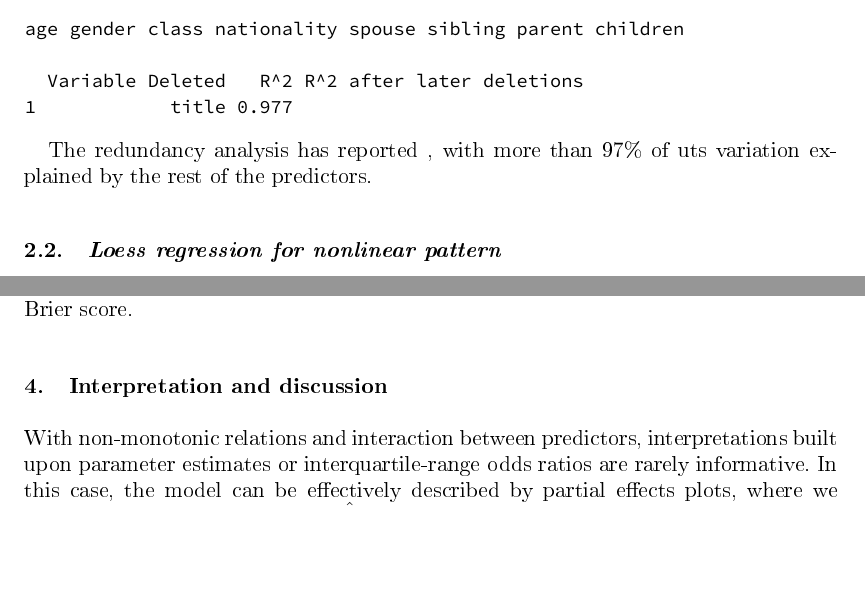
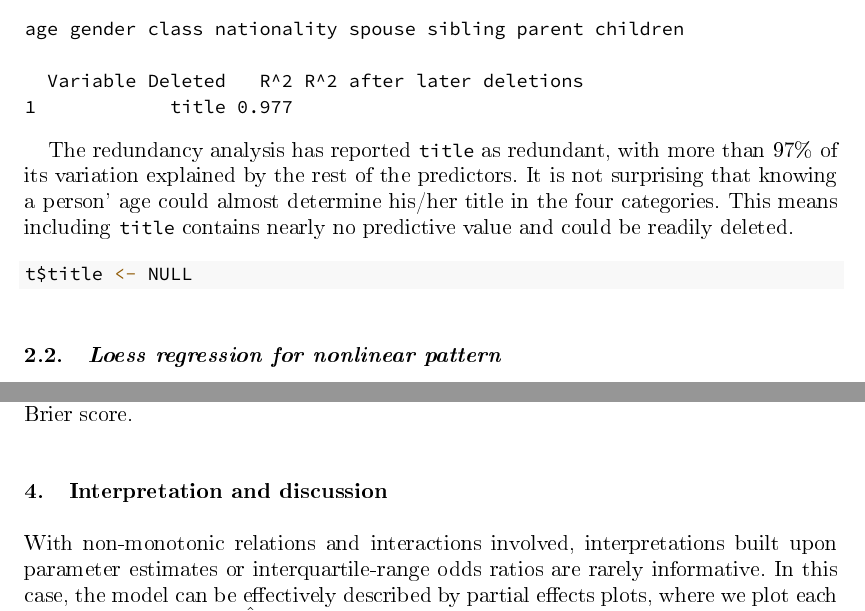
Before and after one commit to qiushiyan/titanic-survival, an R Markdown document (titanic-survival.Rmd): two parts of pages 8 and 18 of 26, joined at a grey line, cut so that both start at the same text, the shorter picture padded with empty space. The pictures show the output file titanic-survival.pdf that the author committed with the source.

Commit message:
redundancy analysis

````diff
--- a/titanic-survival.Rmd
+++ b/titanic-survival.Rmd
@@ -216,5 +216,5 @@ redun(~ age  + gender + class +  nationality + title + spouse +
       , data = t)
 ```
 
-The redundancy analysis has reported , with more than 97% of uts variation explained by the rest of the predictors.
+The redundancy analysis has reported `title` as redundant, with more than 97% of its variation explained by the rest of the predictors. It is not surprising that knowing a person' age could almost determine his/her title in the four categories. This means including `title` contains nearly no predictive value and could be readily deleted.
 
@@ -546,7 +546,7 @@ To sum up, the model presents reasonable discrimination power and satisfactory q
 
 # Interpretation and discussion {#interpretation}
 
-With non-monotonic relations and interaction between predictors, interpretations built upon parameter estimates or interquartile-range odds ratios are rarely informative. In this case, the model can be effectively described by partial effects plots, where we plot each characteristics against $\hat{P}(\text{survived})$ while holding other predictors constant at mean or median for continuous variables and mode for categorical variables. When interactions are involved, the survival probability are estimated separately for various levels of the interacting factors. For categorical predictors, level-specific effects are computed comparing to a reference category.
+With non-monotonic relations and interactions involved, interpretations built upon parameter estimates or interquartile-range odds ratios are rarely informative. In this case, the model can be effectively described by partial effects plots, where we plot each characteristics against $\hat{P}(\text{survived})$ while holding other predictors constant at mean or median for continuous variables and mode for categorical variables. When interactions are involved, the survival probability are estimated separately for various levels of the interacting factors. For categorical predictors, level-specific effects are computed comparing to a reference category.
 
 
 
````
Also changed, not shown: titanic-survival.pdf, titanic-survival.Rmd (4 more changed lines).
